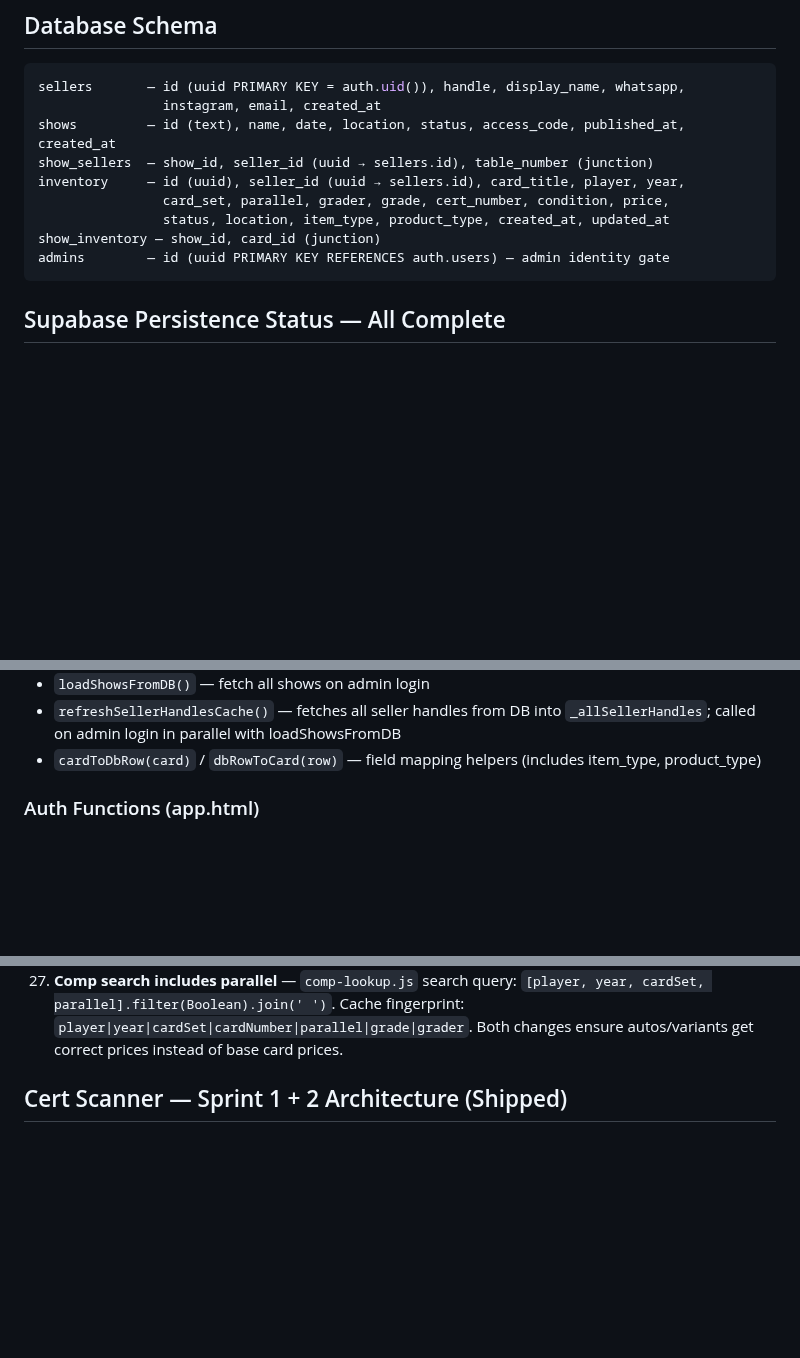
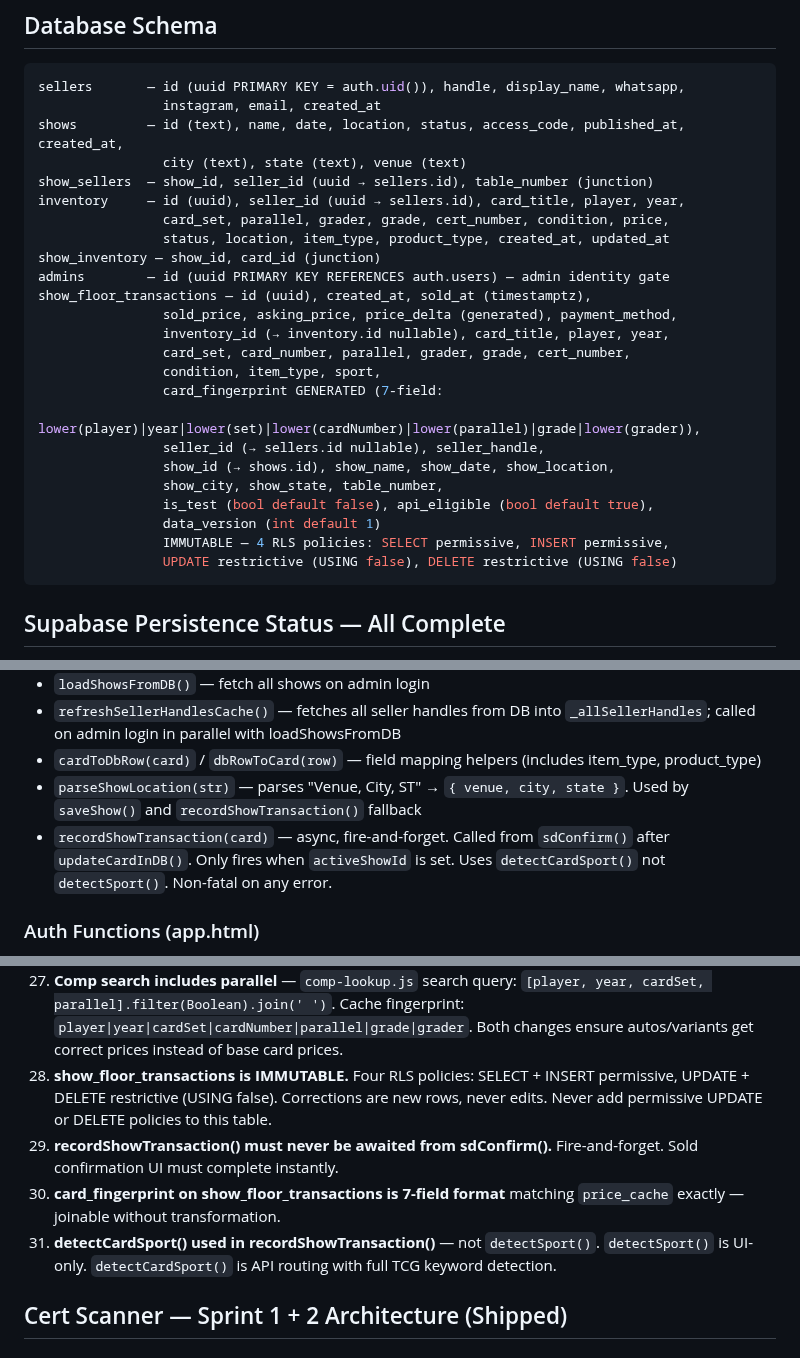
Before and after one commit to drew51115/cardshow, a Markdown page: CLAUDE.md, 3 parts joined by grey strips. Rendered like a GitHub page; blank space fills up the shorter version.

Commit message:
Update CLAUDE.md: show floor transaction data layer verified
- Database Schema: add show_floor_transactions table definition,
  add city/state/venue to shows schema
- Key Functions Reference: parseShowLocation, recordShowTransaction
- Critical Implementation Notes: items 28-31 (immutability, fire-and-forget,
  fingerprint format, detectCardSport vs detectSport)
- Shipped: add verified entry (all 8 tests passed 2026-07-20)

Co-Authored-By: Claude <noreply@anthropic.com>

````diff
--- a/CLAUDE.md
+++ b/CLAUDE.md
@@ -37,13 +37,28 @@ CLAUDE.md                         → This file
 ```sql
 sellers       — id (uuid PRIMARY KEY = auth.uid()), handle, display_name, whatsapp,
                 instagram, email, created_at
-shows         — id (text), name, date, location, status, access_code, published_at, created_at
+shows         — id (text), name, date, location, status, access_code, published_at, created_at,
+                city (text), state (text), venue (text)
 show_sellers  — show_id, seller_id (uuid → sellers.id), table_number (junction)
 inventory     — id (uuid), seller_id (uuid → sellers.id), card_title, player, year,
                 card_set, parallel, grader, grade, cert_number, condition, price,
                 status, location, item_type, product_type, created_at, updated_at
 show_inventory — show_id, card_id (junction)
 admins        — id (uuid PRIMARY KEY REFERENCES auth.users) — admin identity gate
+show_floor_transactions — id (uuid), created_at, sold_at (timestamptz),
+                sold_price, asking_price, price_delta (generated), payment_method,
+                inventory_id (→ inventory.id nullable), card_title, player, year,
+                card_set, card_number, parallel, grader, grade, cert_number,
+                condition, item_type, sport,
+                card_fingerprint GENERATED (7-field:
+                  lower(player)|year|lower(set)|lower(cardNumber)|lower(parallel)|grade|lower(grader)),
+                seller_id (→ sellers.id nullable), seller_handle,
+                show_id (→ shows.id), show_name, show_date, show_location,
+                show_city, show_state, table_number,
+                is_test (bool default false), api_eligible (bool default true),
+                data_version (int default 1)
+                IMMUTABLE — 4 RLS policies: SELECT permissive, INSERT permissive,
+                UPDATE restrictive (USING false), DELETE restrictive (USING false)
 ```
 
 ## Supabase Persistence Status — All Complete
@@ -144,6 +159,8 @@ Fonts: Bebas Neue (headlines), DM Sans (body), DM Mono (labels/badges), Barlow C
 - `loadShowsFromDB()` — fetch all shows on admin login
 - `refreshSellerHandlesCache()` — fetches all seller handles from DB into `_allSellerHandles`; called on admin login in parallel with loadShowsFromDB
 - `cardToDbRow(card)` / `dbRowToCard(row)` — field mapping helpers (includes item_type, product_type)
+- `parseShowLocation(str)` — parses "Venue, City, ST" → `{ venue, city, state }`. Used by `saveShow()` and `recordShowTransaction()` fallback
+- `recordShowTransaction(card)` — async, fire-and-forget. Called from `sdConfirm()` after `updateCardInDB()`. Only fires when `activeShowId` is set. Uses `detectCardSport()` not `detectSport()`. Non-fatal on any error.
 
 ### Auth Functions (app.html)
 - `submitAuth()` — async; handles seller sign-in/sign-up and admin sign-in via Supabase Auth
@@ -196,6 +213,10 @@ Fonts: Bebas Neue (headlines), DM Sans (body), DM Mono (labels/badges), Barlow C
 25. **Admin sidebar hidden on mobile** — `body.role-admin #mainSidebar { display: none !important }` in `≤599px` media query. Quick Actions (Create New Show, Back to Shows) are redundant with main content on mobile. Admin grid uses `grid-template-columns: 1fr` on mobile so main content fills full width.
 26. **FAB (`#fabAddCard`) is seller-only** — Shown via `style.display=''` in `loginAsSeller()`, hidden in `loginAsAdmin()` and `signOut()`. Only visible at `≤767px` via CSS. Black background + gold border + gold "+" text for maximum contrast against dark UI.
 27. **Comp search includes parallel** — `comp-lookup.js` search query: `[player, year, cardSet, parallel].filter(Boolean).join(' ')`. Cache fingerprint: `player|year|cardSet|cardNumber|parallel|grade|grader`. Both changes ensure autos/variants get correct prices instead of base card prices.
+28. **show_floor_transactions is IMMUTABLE.** Four RLS policies: SELECT + INSERT permissive, UPDATE + DELETE restrictive (USING false). Corrections are new rows, never edits. Never add permissive UPDATE or DELETE policies to this table.
+29. **recordShowTransaction() must never be awaited from sdConfirm().** Fire-and-forget. Sold confirmation UI must complete instantly.
+30. **card_fingerprint on show_floor_transactions is 7-field format** matching `price_cache` exactly — joinable without transformation.
+31. **detectCardSport() used in recordShowTransaction()** — not `detectSport()`. `detectSport()` is UI-only. `detectCardSport()` is API routing with full TCG keyword detection.
 
 ## Cert Scanner — Sprint 1 + 2 Architecture (Shipped)
 
````
Also changed, not shown: other parts of CLAUDE.md (+1 -0 lines).
